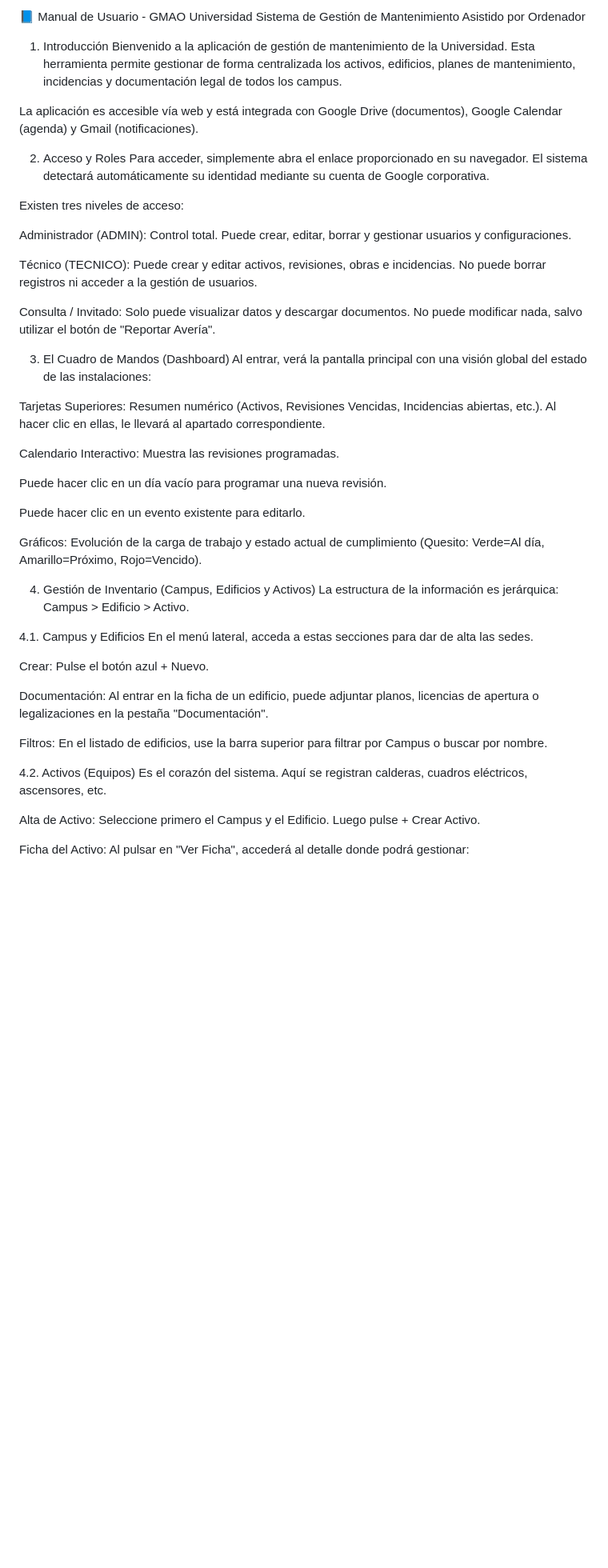
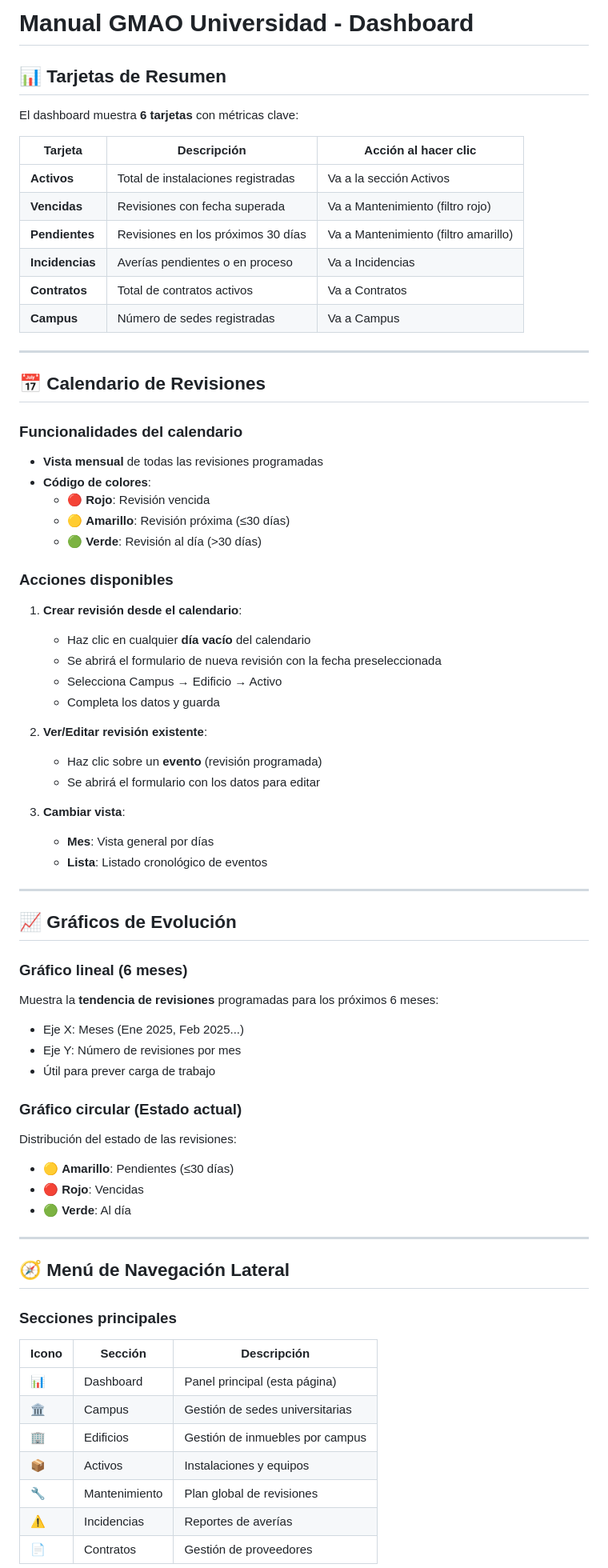
Before and after one commit to juancarsu/GMAO_UNIVERSIDAD, a Markdown page: README.md, the part around the change printed below. Shown: that part at 80% size. Drawn GitHub-style; blank space fills up the shorter version.

Commit message:
Update README.md
Actualización.

```diff
--- a/README.md
+++ b/README.md
@@ -1,51 +1,77 @@
-📘 Manual de Usuario - GMAO Universidad
-Sistema de Gestión de Mantenimiento Asistido por Ordenador
+# Manual GMAO Universidad - Dashboard
 
-1. Introducción
-Bienvenido a la aplicación de gestión de mantenimiento de la Universidad. Esta herramienta permite gestionar de forma centralizada los activos, edificios, planes de mantenimiento, incidencias y documentación legal de todos los campus.
+## 📊 Tarjetas de Resumen
 
-La aplicación es accesible vía web y está integrada con Google Drive (documentos), Google Calendar (agenda) y Gmail (notificaciones).
+El dashboard muestra **6 tarjetas** con métricas clave:
 
-2. Acceso y Roles
-Para acceder, simplemente abra el enlace proporcionado en su navegador. El sistema detectará automáticamente su identidad mediante su cuenta de Google corporativa.
+| Tarjeta | Descripción | Acción al hacer clic |
+|---------|-------------|---------------------|
+| **Activos** | Total de instalaciones registradas | Va a la sección Activos |
+| **Vencidas** | Revisiones con fecha superada | Va a Mantenimiento (filtro rojo) |
+| **Pendientes** | Revisiones en los próximos 30 días | Va a Mantenimiento (filtro amarillo) |
+| **Incidencias** | Averías pendientes o en proceso | Va a Incidencias |
+| **Contratos** | Total de contratos activos | Va a Contratos |
+| **Campus** | Número de sedes registradas | Va a Campus |
 
-Existen tres niveles de acceso:
+---
 
-Administrador (ADMIN): Control total. Puede crear, editar, borrar y gestionar usuarios y configuraciones.
+## 📅 Calendario de Revisiones
 
-Técnico (TECNICO): Puede crear y editar activos, revisiones, obras e incidencias. No puede borrar registros ni acceder a la gestión de usuarios.
+### Funcionalidades del calendario
 
-Consulta / Invitado: Solo puede visualizar datos y descargar documentos. No puede modificar nada, salvo utilizar el botón de "Reportar Avería".
+- **Vista mensual** de todas las revisiones programadas
+- **Código de colores**:
+  - 🔴 **Rojo**: Revisión vencida
+  - 🟡 **Amarillo**: Revisión próxima (≤30 días)
+  - 🟢 **Verde**: Revisión al día (>30 días)
 
-3. El Cuadro de Mandos (Dashboard)
-Al entrar, verá la pantalla principal con una visión global del estado de las instalaciones:
+### Acciones disponibles
 
-Tarjetas Superiores: Resumen numérico (Activos, Revisiones Vencidas, Incidencias abiertas, etc.). Al hacer clic en ellas, le llevará al apartado correspondiente.
+1. **Crear revisión desde el calendario**:
+   - Haz clic en cualquier **día vacío** del calendario
+   - Se abrirá el formulario de nueva revisión con la fecha preseleccionada
+   - Selecciona Campus → Edificio → Activo
+   - Completa los datos y guarda
 
-Calendario Interactivo: Muestra las revisiones programadas.
+2. **Ver/Editar revisión existente**:
+   - Haz clic sobre un **evento** (revisión programada)
+   - Se abrirá el formulario con los datos para editar
 
-Puede hacer clic en un día vacío para programar una nueva revisión.
+3. **Cambiar vista**:
+   - **Mes**: Vista general por días
+   - **Lista**: Listado cronológico de eventos
 
-Puede hacer clic en un evento existente para editarlo.
+---
 
-Gráficos: Evolución de la carga de trabajo y estado actual de cumplimiento (Quesito: Verde=Al día, Amarillo=Próximo, Rojo=Vencido).
+## 📈 Gráficos de Evolución
 
-4. Gestión de Inventario (Campus, Edificios y Activos)
-La estructura de la información es jerárquica: Campus > Edificio > Activo.
+### Gráfico lineal (6 meses)
 
-4.1. Campus y Edificios
-En el menú lateral, acceda a estas secciones para dar de alta las sedes.
+Muestra la **tendencia de revisiones** programadas para los próximos 6 meses:
+- Eje X: Meses (Ene 2025, Feb 2025...)
+- Eje Y: Número de revisiones por mes
+- Útil para prever carga de trabajo
 
-Crear: Pulse el botón azul + Nuevo.
+### Gráfico circular (Estado actual)
 
-Documentación: Al entrar en la ficha de un edificio, puede adjuntar planos, licencias de apertura o legalizaciones en la pestaña "Documentación".
+Distribución del estado de las revisiones:
+- 🟡 **Amarillo**: Pendientes (≤30 días)
+- 🔴 **Rojo**: Vencidas
+- 🟢 **Verde**: Al día
 
-Filtros: En el listado de edificios, use la barra superior para filtrar por Campus o buscar por nombre.
+---
 
-4.2. Activos (Equipos)
-Es el corazón del sistema. Aquí se registran calderas, cuadros eléctricos, ascensores, etc.
+## 🧭 Menú de Navegación Lateral
 
-Alta de Activo: Seleccione primero el Campus y el Edificio. Luego pulse + Crear Activo.
+### Secciones principales
 
-Ficha del Activo: Al pulsar en "Ver Ficha", accederá al detalle donde podrá gestionar:
+| Icono | Sección | Descripción |
+|-------|---------|-------------|
+| 📊 | Dashboard | Panel principal (esta página) |
+| 🏛️ | Campus | Gestión de sedes universitarias |
+| 🏢 | Edificios | Gestión de inmuebles por campus |
+| 📦 | Activos | Instalaciones y equipos |
+| 🔧 | Mantenimiento | Plan global de revisiones |
+| ⚠️ | Incidencias | Reportes de averías |
+| 📄 | Contratos | Gestión de proveedores |
 
```
Also changed, not shown: other parts of README.md (+34 -71 lines).
